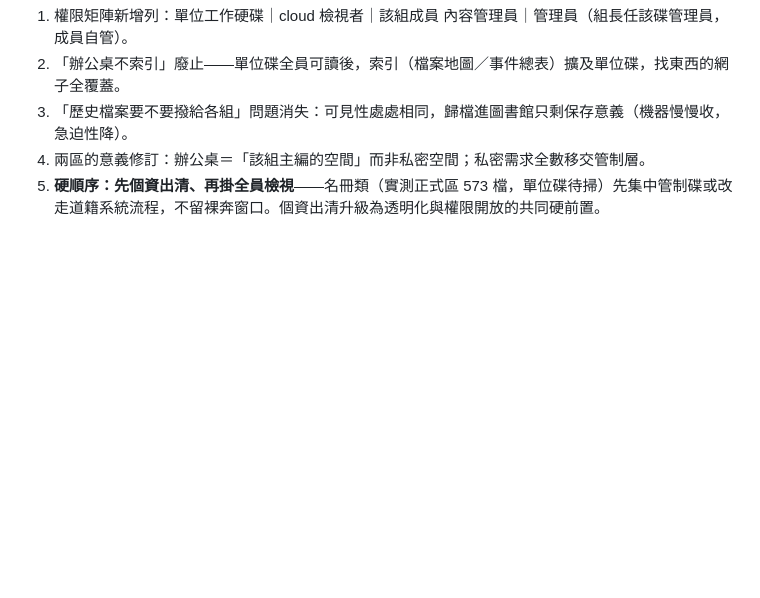
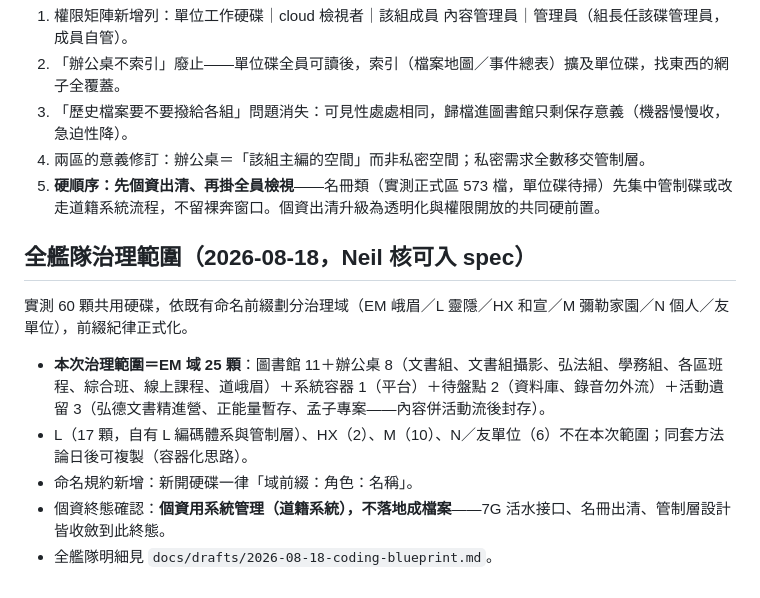
Before and after one commit to neilliao/drive-inventory, a Markdown page: docs/specs/2026-08-17-archive-governance-strategy.md, the part around the change. Drawn GitHub-style; blank space fills up the shorter version.

Commit message:
docs: 全艦隊治理範圍入spec（EM域25顆·域前綴正式化·個資走系統終態）

```diff
--- a/docs/specs/2026-08-17-archive-governance-strategy.md
+++ b/docs/specs/2026-08-17-archive-governance-strategy.md
@@ -152,3 +152,13 @@
 3. 「歷史檔案要不要撥給各組」問題消失：可見性處處相同，歸檔進圖書館只剩保存意義（機器慢慢收，急迫性降）。
 4. 兩區的意義修訂：辦公桌＝「該組主編的空間」而非私密空間；私密需求全數移交管制層。
 5. **硬順序：先個資出清、再掛全員檢視**——名冊類（實測正式區 573 檔，單位碟待掃）先集中管制碟或改走道籍系統流程，不留裸奔窗口。個資出清升級為透明化與權限開放的共同硬前置。
+
+## 全艦隊治理範圍（2026-08-18，Neil 核可入 spec）
+
+實測 60 顆共用硬碟，依既有命名前綴劃分治理域（EM 峨眉／L 靈隱／HX 和宣／M 彌勒家園／N 個人／友單位），前綴紀律正式化。
+
+- **本次治理範圍＝EM 域 25 顆**：圖書館 11＋辦公桌 8（文書組、文書組攝影、弘法組、學務組、各區班程、綜合班、線上課程、道峨眉）＋系統容器 1（平台）＋待盤點 2（資料庫、錄音勿外流）＋活動遺留 3（弘德文書精進營、正能量暫存、孟子專案——內容併活動流後封存）。
+- L（17 顆，自有 L 編碼體系與管制層）、HX（2）、M（10）、N／友單位（6）不在本次範圍；同套方法論日後可複製（容器化思路）。
+- 命名規約新增：新開硬碟一律「域前綴：角色：名稱」。
+- 個資終態確認：**個資用系統管理（道籍系統），不落地成檔案**——7G 活水接口、名冊出清、管制層設計皆收斂到此終態。
+- 全艦隊明細見 `docs/drafts/2026-08-18-coding-blueprint.md`。
```
